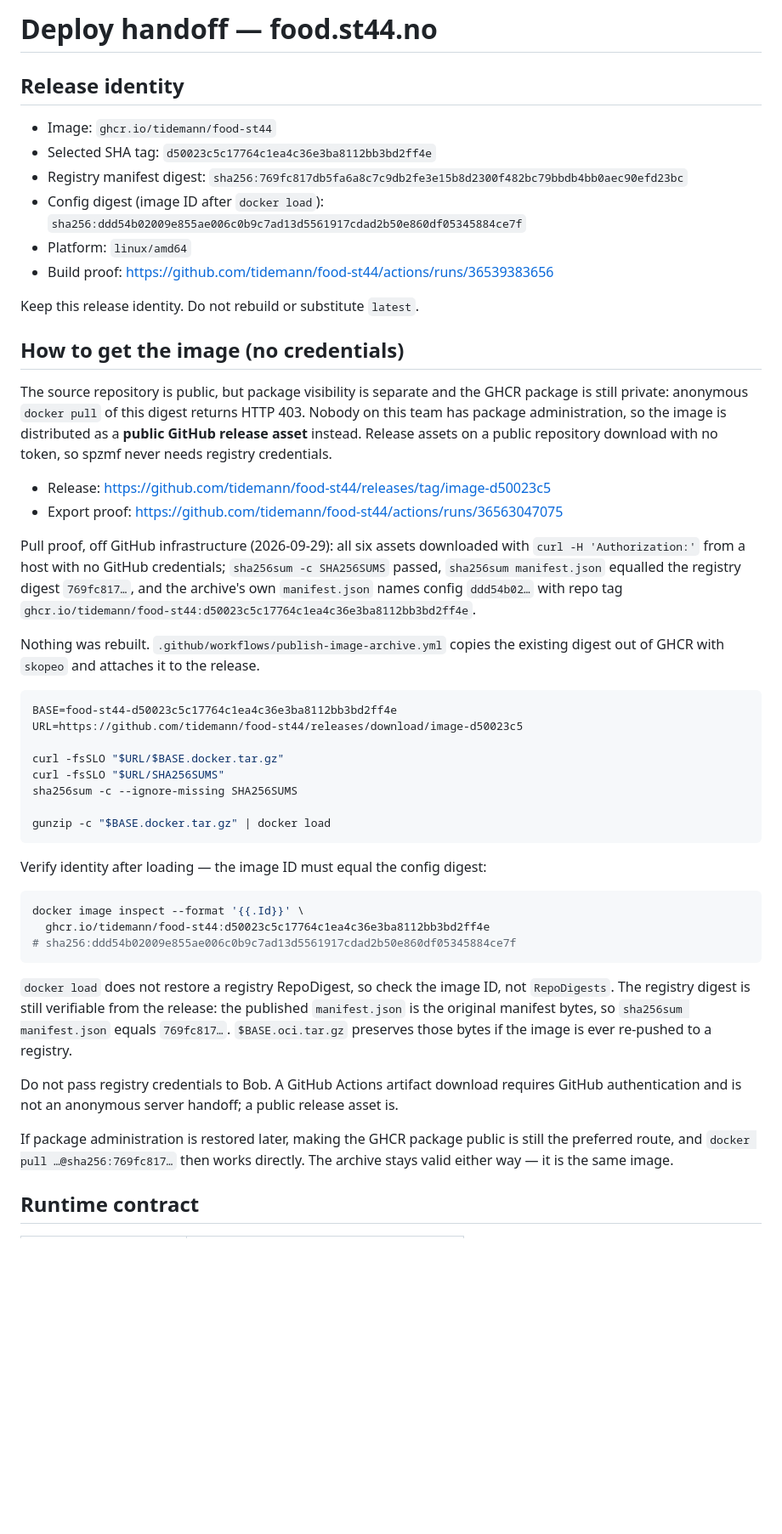
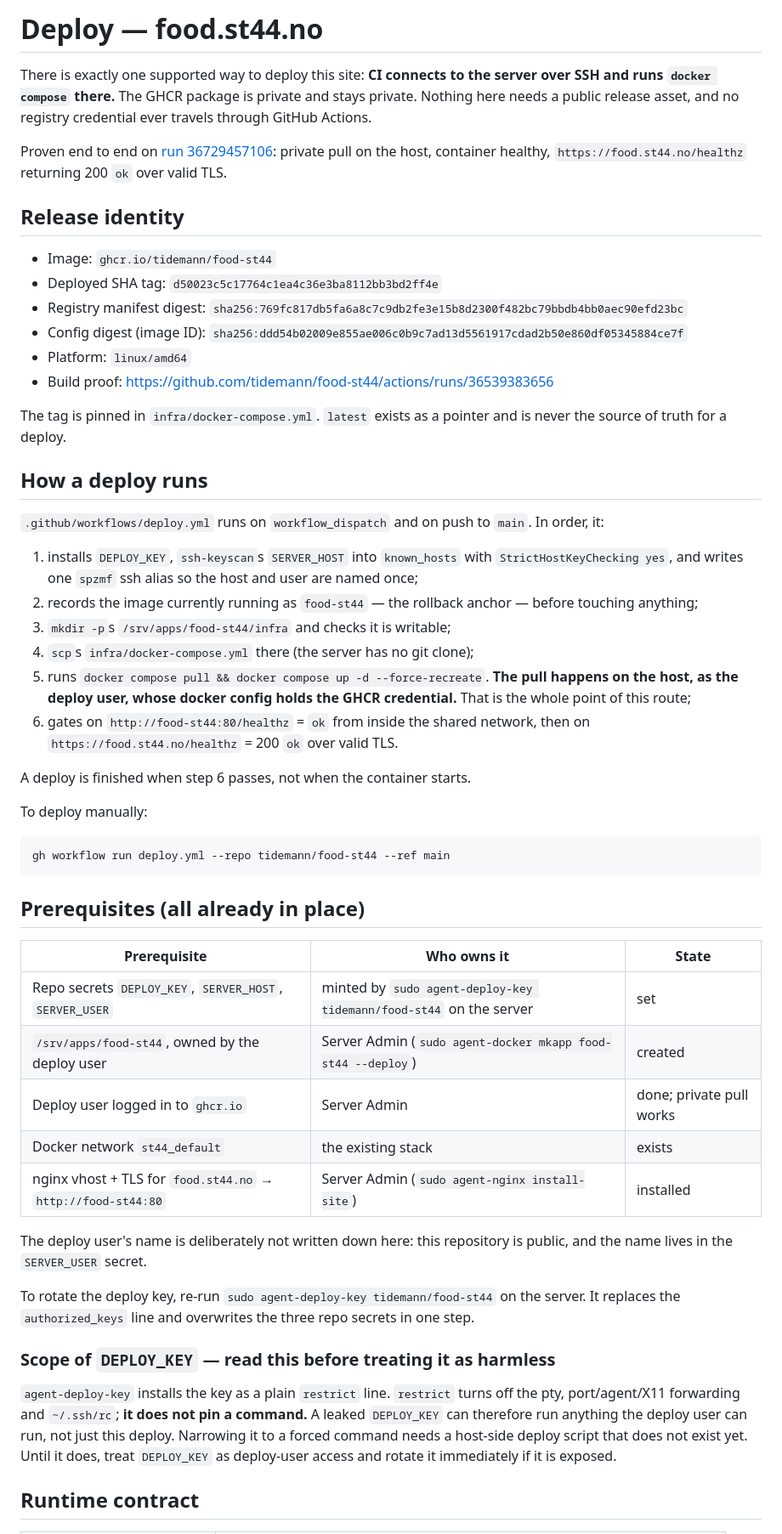
Before and after one commit to tidemann/food-st44, a Markdown page: DEPLOY.md, the part around one of its changes. Shown at 85% size. Rendered like a GitHub page; blank space fills up the shorter version.

````diff
--- a/DEPLOY.md
+++ b/DEPLOY.md
@@ -1,70 +1,78 @@
-# Deploy handoff — food.st44.no
+# Deploy — food.st44.no
+
+There is exactly one supported way to deploy this site: **CI connects to the
+server over SSH and runs `docker compose` there.** The GHCR package is private
+and stays private. Nothing here needs a public release asset, and no registry
+credential ever travels through GitHub Actions.
+
+Proven end to end on
+[run 36729457106](https://github.com/tidemann/food-st44/actions/runs/36729457106):
+private pull on the host, container healthy, `https://food.st44.no/healthz`
+returning 200 `ok` over valid TLS.
 
 ## Release identity
 
 - Image: `ghcr.io/tidemann/food-st44`
-- Selected SHA tag: `d50023c5c17764c1ea4c36e3ba8112bb3bd2ff4e`
+- Deployed SHA tag: `d50023c5c17764c1ea4c36e3ba8112bb3bd2ff4e`
 - Registry manifest digest: `sha256:769fc817db5fa6a8c7c9db2fe3e15b8d2300f482bc79bbdb4bb0aec90efd23bc`
-- Config digest (image ID after `docker load`): `sha256:ddd54b02009e855ae006c0b9c7ad13d5561917cdad2b50e860df05345884ce7f`
+- Config digest (image ID): `sha256:ddd54b02009e855ae006c0b9c7ad13d5561917cdad2b50e860df05345884ce7f`
 - Platform: `linux/amd64`
 - Build proof: https://github.com/tidemann/food-st44/actions/runs/36539383656
 
-Keep this release identity. Do not rebuild or substitute `latest`.
+The tag is pinned in `infra/docker-compose.yml`. `latest` exists as a pointer
+and is never the source of truth for a deploy.
 
-## How to get the image (no credentials)
+## How a deploy runs
 
-The source repository is public, but package visibility is separate and the
-GHCR package is still private: anonymous `docker pull` of this digest returns
-HTTP 403. Nobody on this team has package administration, so the image is
-distributed as a **public GitHub release asset** instead. Release assets on a
-public repository download with no token, so spzmf never needs registry
-credentials.
+`.github/workflows/deploy.yml` runs on `workflow_dispatch` and on push to
+`main`. In order, it:
 
-- Release: https://github.com/tidemann/food-st44/releases/tag/image-d50023c5
-- Export proof: https://github.com/tidemann/food-st44/actions/runs/36563047075
+1. installs `DEPLOY_KEY`, `ssh-keyscan`s `SERVER_HOST` into `known_hosts` with
+   `StrictHostKeyChecking yes`, and writes one `spzmf` ssh alias so the host
+   and user are named once;
+2. records the image currently running as `food-st44` — the rollback anchor —
+   before touching anything;
+3. `mkdir -p`s `/srv/apps/food-st44/infra` and checks it is writable;
+4. `scp`s `infra/docker-compose.yml` there (the server has no git clone);
+5. runs `docker compose pull && docker compose up -d --force-recreate`. **The
+   pull happens on the host, as the deploy user, whose docker config holds the
+   GHCR credential.** That is the whole point of this route;
+6. gates on `http://food-st44:80/healthz` = `ok` from inside the shared network,
+   then on `https://food.st44.no/healthz` = 200 `ok` over valid TLS.
 
-Pull proof, off GitHub infrastructure (2026-09-29): all six assets downloaded
-with `curl -H 'Authorization:'` from a host with no GitHub credentials;
-`sha256sum -c SHA256SUMS` passed, `sha256sum manifest.json` equalled the
-registry digest `769fc817…`, and the archive's own `manifest.json` names config
-`ddd54b02…` with repo tag
-`ghcr.io/tidemann/food-st44:d50023c5c17764c1ea4c36e3ba8112bb3bd2ff4e`.
+A deploy is finished when step 6 passes, not when the container starts.
 
-Nothing was rebuilt. `.github/workflows/publish-image-archive.yml` copies the
-existing digest out of GHCR with `skopeo` and attaches it to the release.
+To deploy manually:
 
 ```bash
-BASE=food-st44-d50023c5c17764c1ea4c36e3ba8112bb3bd2ff4e
-URL=https://github.com/tidemann/food-st44/releases/download/image-d50023c5
-
-curl -fsSLO "$URL/$BASE.docker.tar.gz"
-curl -fsSLO "$URL/SHA256SUMS"
-sha256sum -c --ignore-missing SHA256SUMS
-
-gunzip -c "$BASE.docker.tar.gz" | docker load
+gh workflow run deploy.yml --repo tidemann/food-st44 --ref main
 ```
 
-Verify identity after loading — the image ID must equal the config digest:
+## Prerequisites (all already in place)
 
-```bash
-docker image inspect --format '{{.Id}}' \
-  ghcr.io/tidemann/food-st44:d50023c5c17764c1ea4c36e3ba8112bb3bd2ff4e
-# sha256:ddd54b02009e855ae006c0b9c7ad13d5561917cdad2b50e860df05345884ce7f
-```
+| Prerequisite | Who owns it | State |
+| --- | --- | --- |
+| Repo secrets `DEPLOY_KEY`, `SERVER_HOST`, `SERVER_USER` | minted by `sudo agent-deploy-key tidemann/food-st44` on the server | set |
+| `/srv/apps/food-st44`, owned by the deploy user | Server Admin (`sudo agent-docker mkapp food-st44 --deploy`) | created |
+| Deploy user logged in to `ghcr.io` | Server Admin | done; private pull works |
+| Docker network `st44_default` | the existing stack | exists |
+| nginx vhost + TLS for `food.st44.no` → `http://food-st44:80` | Server Admin (`sudo agent-nginx install-site`) | installed |
 
-`docker load` does not restore a registry RepoDigest, so check the image ID, not
-`RepoDigests`. The registry digest is still verifiable from the release: the
-published `manifest.json` is the original manifest bytes, so
-`sha256sum manifest.json` equals `769fc817…`. `$BASE.oci.tar.gz` preserves those
-bytes if the image is ever re-pushed to a registry.
+The deploy user's name is deliberately not written down here: this repository is
+public, and the name lives in the `SERVER_USER` secret.
 
-Do not pass registry credentials to Bob. A GitHub Actions artifact download
-requires GitHub authentication and is not an anonymous server handoff; a public
-release asset is.
+To rotate the deploy key, re-run `sudo agent-deploy-key tidemann/food-st44` on
+the server. It replaces the `authorized_keys` line and overwrites the three
+repo secrets in one step.
 
-If package administration is restored later, making the GHCR package public is
-still the preferred route, and `docker pull …@sha256:769fc817…` then works
-directly. The archive stays valid either way — it is the same image.
+### Scope of `DEPLOY_KEY` — read this before treating it as harmless
+
+`agent-deploy-key` installs the key as a plain `restrict` line. `restrict` turns
+off the pty, port/agent/X11 forwarding and `~/.ssh/rc`; **it does not pin a
+command.** A leaked `DEPLOY_KEY` can therefore run anything the deploy user can
+run, not just this deploy. Narrowing it to a forced command needs a host-side
+deploy script that does not exist yet. Until it does, treat `DEPLOY_KEY` as
+deploy-user access and rotate it immediately if it is exposed.
 
 ## Runtime contract
 
````
Also changed, not shown: other parts of DEPLOY.md (+45 -51 lines), README.md (+19 -13 lines).
